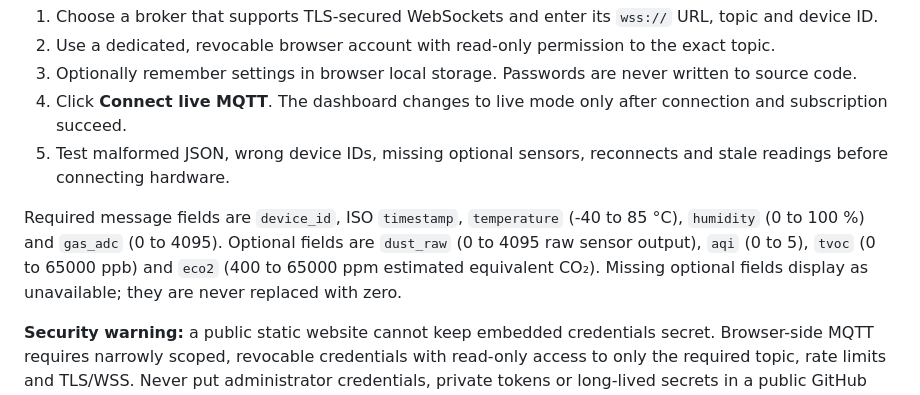
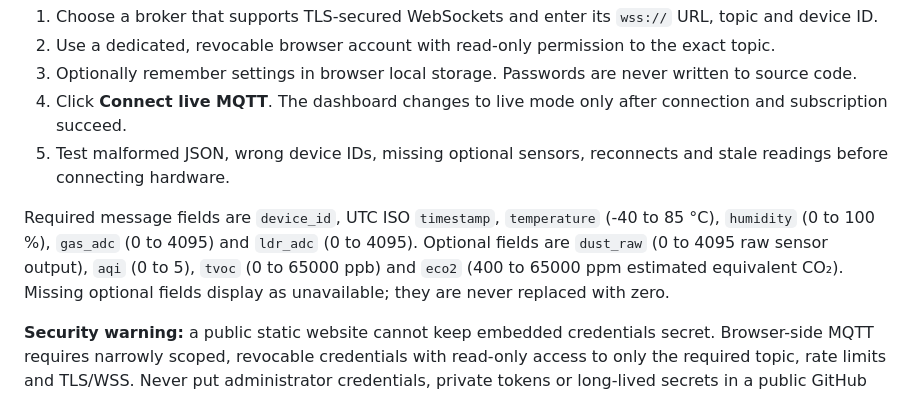
Before and after one commit to Himani-ai/AeroFresh, a Markdown page: README.md, the part around the change. Drawn GitHub-style.

Commit message:
Align README telemetry contract with LDR field

```diff
--- a/README.md
+++ b/README.md
@@ -99,7 +99,7 @@ Use **System Information → MQTT integration configuration**:
 4. Click **Connect live MQTT**. The dashboard changes to live mode only after connection and subscription succeed.
 5. Test malformed JSON, wrong device IDs, missing optional sensors, reconnects and stale readings before connecting hardware.
 
-Required message fields are `device_id`, ISO `timestamp`, `temperature` (-40 to 85 °C), `humidity` (0 to 100 %) and `gas_adc` (0 to 4095). Optional fields are `dust_raw` (0 to 4095 raw sensor output), `aqi` (0 to 5), `tvoc` (0 to 65000 ppb) and `eco2` (400 to 65000 ppm estimated equivalent CO₂). Missing optional fields display as unavailable; they are never replaced with zero.
+Required message fields are `device_id`, UTC ISO `timestamp`, `temperature` (-40 to 85 °C), `humidity` (0 to 100 %), `gas_adc` (0 to 4095) and `ldr_adc` (0 to 4095). Optional fields are `dust_raw` (0 to 4095 raw sensor output), `aqi` (0 to 5), `tvoc` (0 to 65000 ppb) and `eco2` (400 to 65000 ppm estimated equivalent CO₂). Missing optional fields display as unavailable; they are never replaced with zero.
 
 **Security warning:** a public static website cannot keep embedded credentials secret. Browser-side MQTT requires narrowly scoped, revocable credentials with read-only access to only the required topic, rate limits and TLS/WSS. Never put administrator credentials, private tokens or long-lived secrets in a public GitHub repository. For production, prefer a backend relay/API that authenticates devices, validates messages and serves authorized data to the frontend.
 
```
